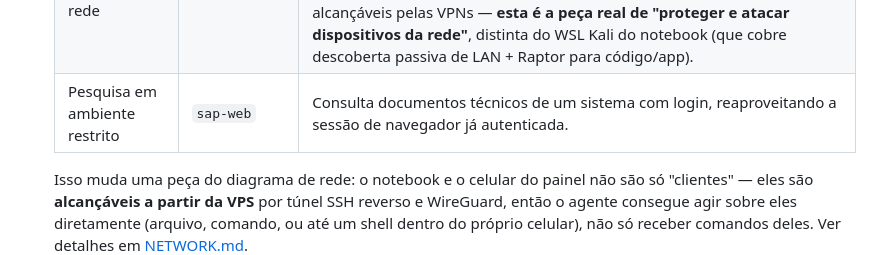
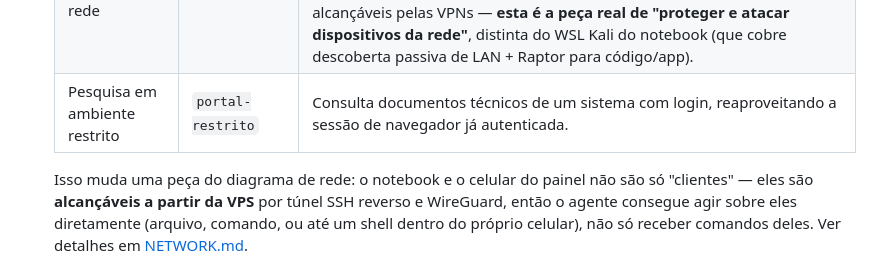
Before and after one commit to yuri-santo/ag-ps-ultron, a Markdown page: ARCHITECTURE.md, the part around the change. GitHub-like rendering.

Commit message:
Renomeia skill sap-web para portal-restrito (nome menos sugestivo)
Co-Authored-By: Claude Sonnet 5 <noreply@anthropic.com>

```diff
--- a/ARCHITECTURE.md
+++ b/ARCHITECTURE.md
@@ -188,7 +188,7 @@ próprios, configuráveis por sessão via flags de linha de comando:
   | Acesso remoto a máquinas próprias | `local-machine-access` | Executa comandos arbitrários no notebook Windows pelo mesmo túnel reverso — é a base sobre a qual `local-filesystem` roda. |
   | Acesso remoto a máquinas próprias | `phone-access` | O celular físico do painel roda um userland Linux completo (via um app tipo UserLAnd/proot) dentro do Android, acessível por SSH através de uma interface WireGuard dedicada — o agente pode rodar comandos diretamente *dentro* do celular, não só através da PWA do painel. |
   | Segurança / pentest de rede | `kali-tools` | Um container Kali dedicado, rodando **na própria VPS** (não no WSL do notebook), com ferramental de pentest ativo (`nmap`, `hydra`, `gobuster`, `dirb`, `nikto`, `sqlmap`, `netcat`, `sshpass`) que o agente pode invocar para varrer, testar senha, enumerar diretório ou explorar dispositivos alcançáveis pelas VPNs — **esta é a peça real de "proteger e atacar dispositivos da rede"**, distinta do WSL Kali do notebook (que cobre descoberta passiva de LAN + Raptor para código/app). |
-  | Pesquisa em ambiente restrito | `sap-web` | Consulta documentos técnicos de um sistema com login, reaproveitando a sessão de navegador já autenticada. |
+  | Pesquisa em ambiente restrito | `portal-restrito` | Consulta documentos técnicos de um sistema com login, reaproveitando a sessão de navegador já autenticada. |
 
   Isso muda uma peça do diagrama de rede: o notebook e o celular do
   painel não são só "clientes" — eles são **alcançáveis a partir da VPS**
```
